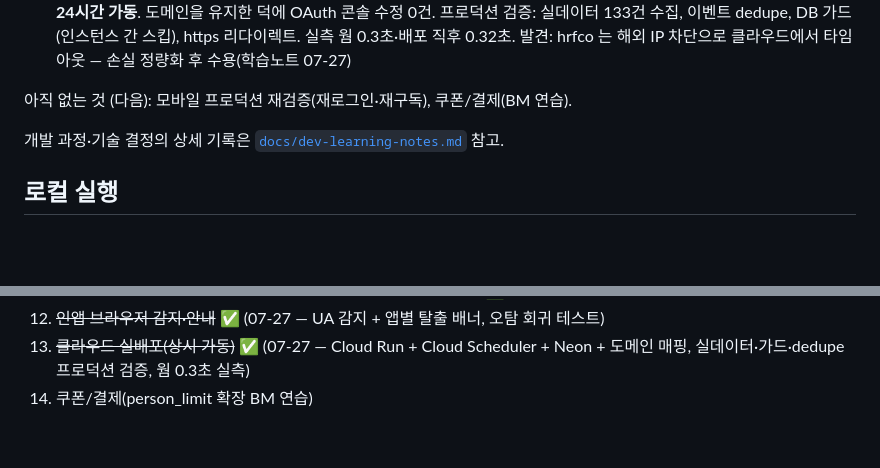
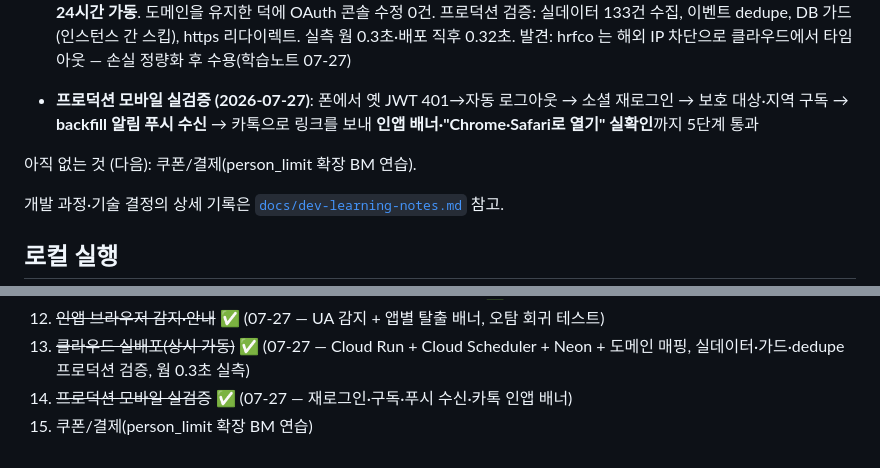
Before and after one commit to hyeonginju/hazard_fighter, a Markdown page: README.md, 2 parts joined by grey strips. Drawn GitHub-style; blank space fills up the shorter version.

```diff
--- a/README.md
+++ b/README.md
@@ -31,7 +31,9 @@
 - **고정 주소 운영 (2026-07-23)**: 가비아→Cloudflare 네임서버 이전 + cloudflared named tunnel 로 `https://hazard.peterju.cloud` 확보 (uvicorn `--proxy-headers` 로 터널 뒤 https 인식). 모바일에서 구글·카카오 실로그인, 구독 등록, FCM 토큰 등록까지 실증
 - **클라우드 실배포 (2026-07-27)**: Cloud Run(`asia-southeast1`, scale-to-zero + cpu-boost + max 2) + Neon Postgres(싱가포르, 앱은 pooled·마이그레이션은 direct) + Cloud Scheduler(10분 주기 `POST /events/ingest`, `X-Ingest-Token`) + 도메인 매핑(`hazard.peterju.cloud` CNAME→ghs.googlehosted.com, 자동 인증서) — **맥이 꺼져도 24시간 가동**. 도메인을 유지한 덕에 OAuth 콘솔 수정 0건. 프로덕션 검증: 실데이터 133건 수집, 이벤트 dedupe, DB 가드(인스턴스 간 스킵), https 리다이렉트. 실측 웜 0.3초·배포 직후 0.32초. 발견: hrfco 는 해외 IP 차단으로 클라우드에서 타임아웃 — 손실 정량화 후 수용(학습노트 07-27)
 
-아직 없는 것 (다음): 모바일 프로덕션 재검증(재로그인·재구독), 쿠폰/결제(BM 연습).
+- **프로덕션 모바일 실검증 (2026-07-27)**: 폰에서 옛 JWT 401→자동 로그아웃 → 소셜 재로그인 → 보호 대상·지역 구독 → **backfill 알림 푸시 수신** → 카톡으로 링크를 보내 **인앱 배너·"Chrome·Safari로 열기" 실확인**까지 5단계 통과
+
+아직 없는 것 (다음): 쿠폰/결제(person_limit 확장 BM 연습).
 
 개발 과정·기술 결정의 상세 기록은 [`docs/dev-learning-notes.md`](docs/dev-learning-notes.md) 참고.
 
@@ -142,4 +144,5 @@ pytest
 11. ~~소셜 로그인 실검증(콘솔 설정) + hazard.peterju.cloud 고정 주소~~ ✅ (07-23 — Cloudflare named tunnel, 모바일 실검증)
 12. ~~인앱 브라우저 감지·안내~~ ✅ (07-27 — UA 감지 + 앱별 탈출 배너, 오탐 회귀 테스트)
 13. ~~클라우드 실배포(상시 가동)~~ ✅ (07-27 — Cloud Run + Cloud Scheduler + Neon + 도메인 매핑, 실데이터·가드·dedupe 프로덕션 검증, 웜 0.3초 실측)
-14. 쿠폰/결제(person_limit 확장 BM 연습)
+14. ~~프로덕션 모바일 실검증~~ ✅ (07-27 — 재로그인·구독·푸시 수신·카톡 인앱 배너)
+15. 쿠폰/결제(person_limit 확장 BM 연습)
```
Also changed, not shown: CLAUDE.md (+4 -5 lines), docs/dev-learning-notes.md (+7 -3 lines).
